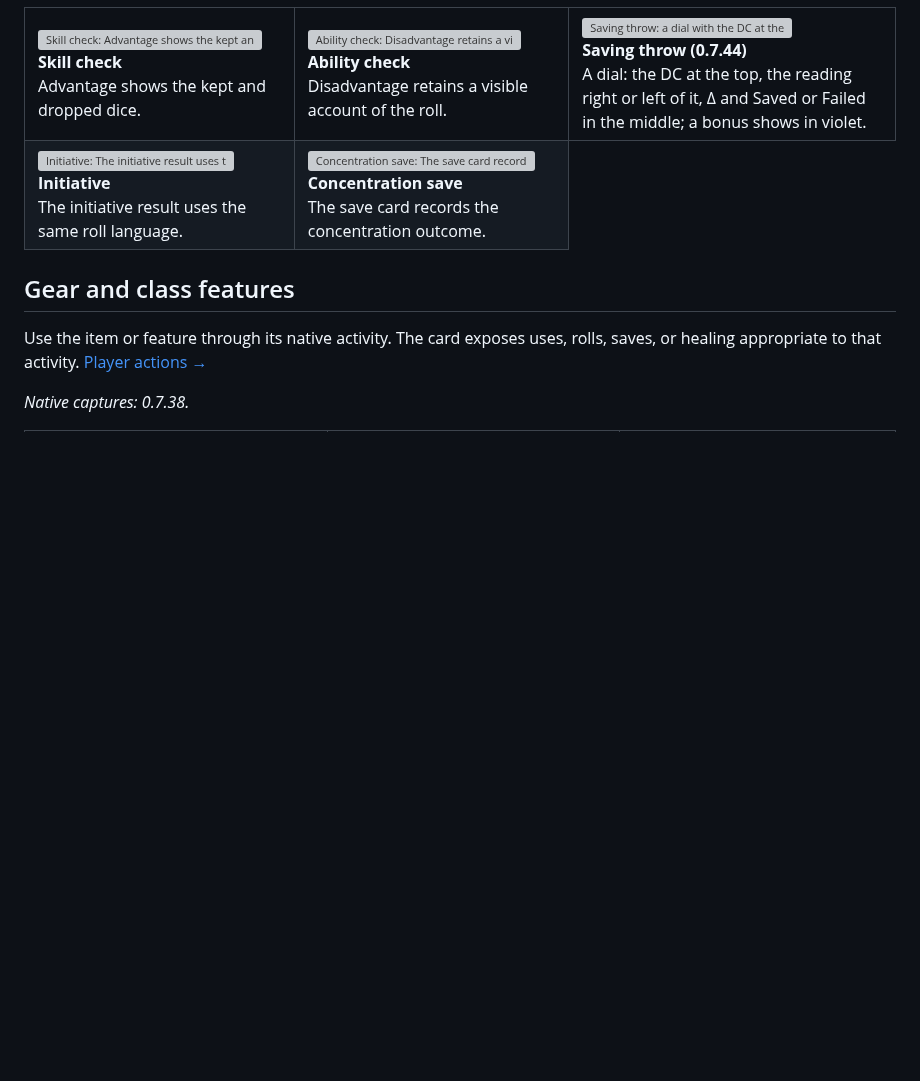
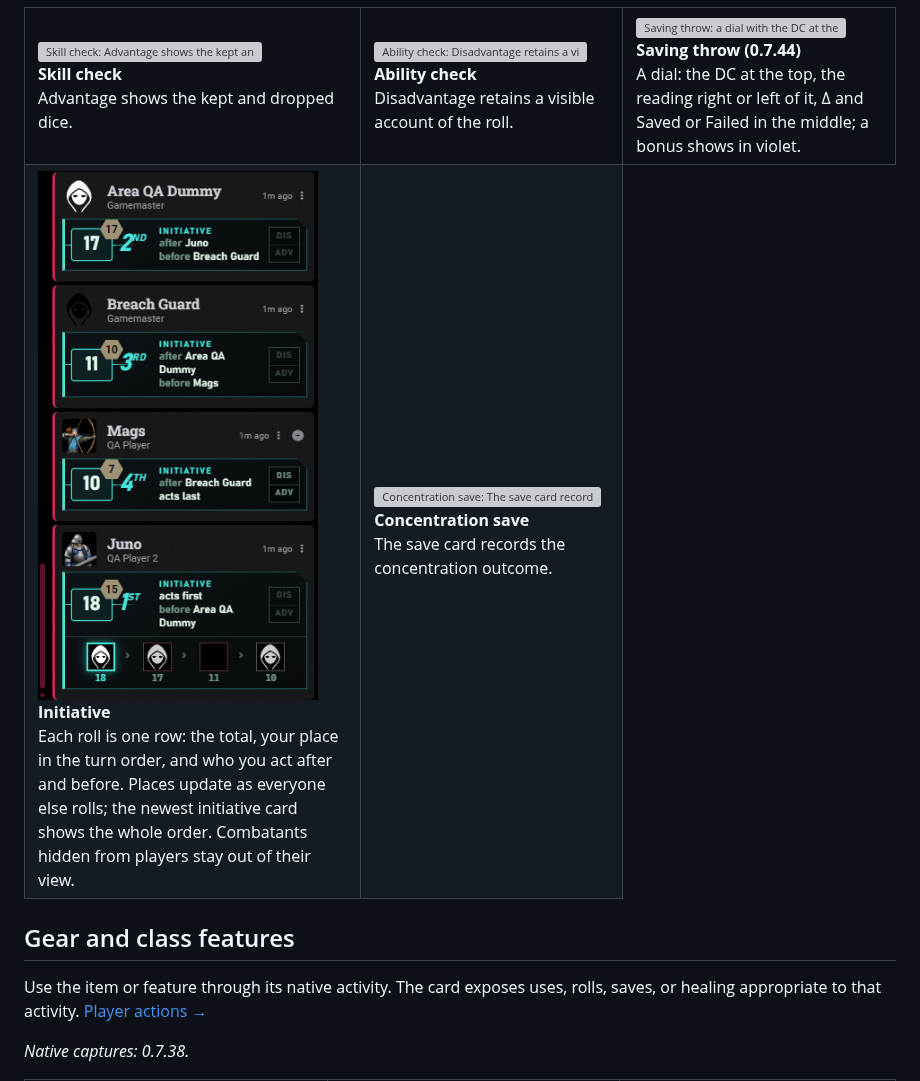
Before and after one commit to TobbyClay/hardwipe-ruleset, a Markdown page: docs/Cards.md, the part around the change. Drawn GitHub-style; pictures changed too: docs/media/initiative-order.png (added); blank space fills up the shorter version; grey boxes are pictures that could not be loaded.

```diff
--- a/docs/Cards.md
+++ b/docs/Cards.md
@@ -75,7 +75,7 @@ Skills, abilities, saves, initiative, and concentration saves share readable rol
     <td valign="top"><a href="media/save-card-modifier.webp"><img src="media/save-card-modifier.webp" alt="Saving throw: a dial with the DC at the top, the reading and Δ, and the verdict." width="280"></a><br><strong>Saving throw (0.7.44)</strong><br>A dial: the DC at the top, the reading right or left of it, Δ and Saved or Failed in the middle; a bonus shows in violet.</td>
   </tr>
   <tr>
-    <td valign="top"><a href="media/check-initiative.webp"><img src="media/check-initiative.webp" alt="Initiative: The initiative result uses the same roll language." width="280"></a><br><strong>Initiative</strong><br>The initiative result uses the same roll language.</td>
+    <td valign="top"><a href="media/initiative-order.png"><img src="media/initiative-order.png" alt="Four initiative cards after a burst of rolls: each shows its total, its place (1st to 4th) and who it acts after and before; only the newest, Juno 1st, shows the turn order as portraits" width="280"></a><br><strong>Initiative</strong><br>Each roll is one row: the total, your place in the turn order, and who you act after and before. Places update as everyone else rolls; the newest initiative card shows the whole order. Combatants hidden from players stay out of their view.</td>
     <td valign="top"><a href="media/check-concentration.webp"><img src="media/check-concentration.webp" alt="Concentration save: The save card records the concentration outcome." width="280"></a><br><strong>Concentration save</strong><br>The save card records the concentration outcome.</td>
   </tr>
 </table>
```
Also changed, not shown: docs/Media.md (+8 -0 lines), 6 other files.
